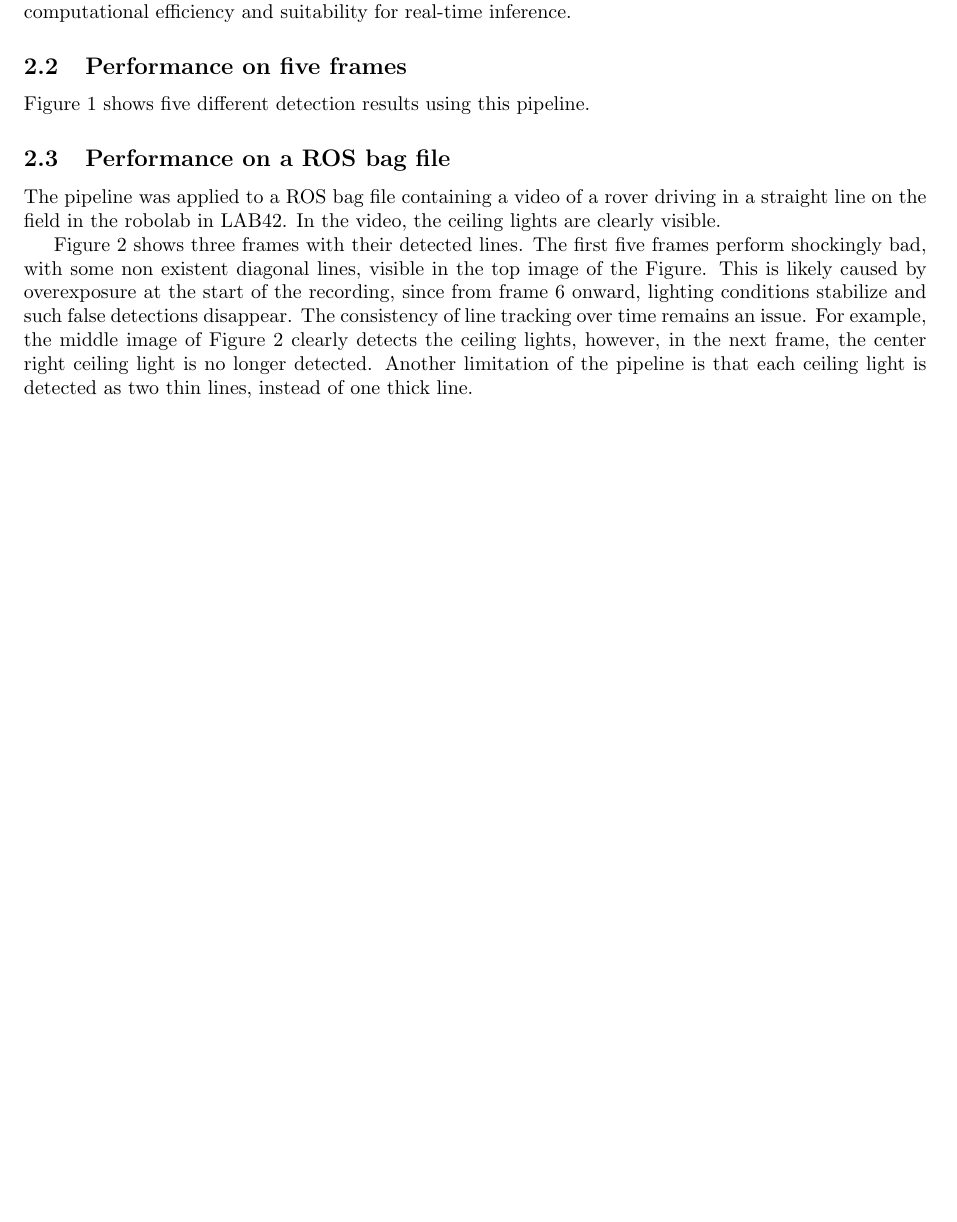
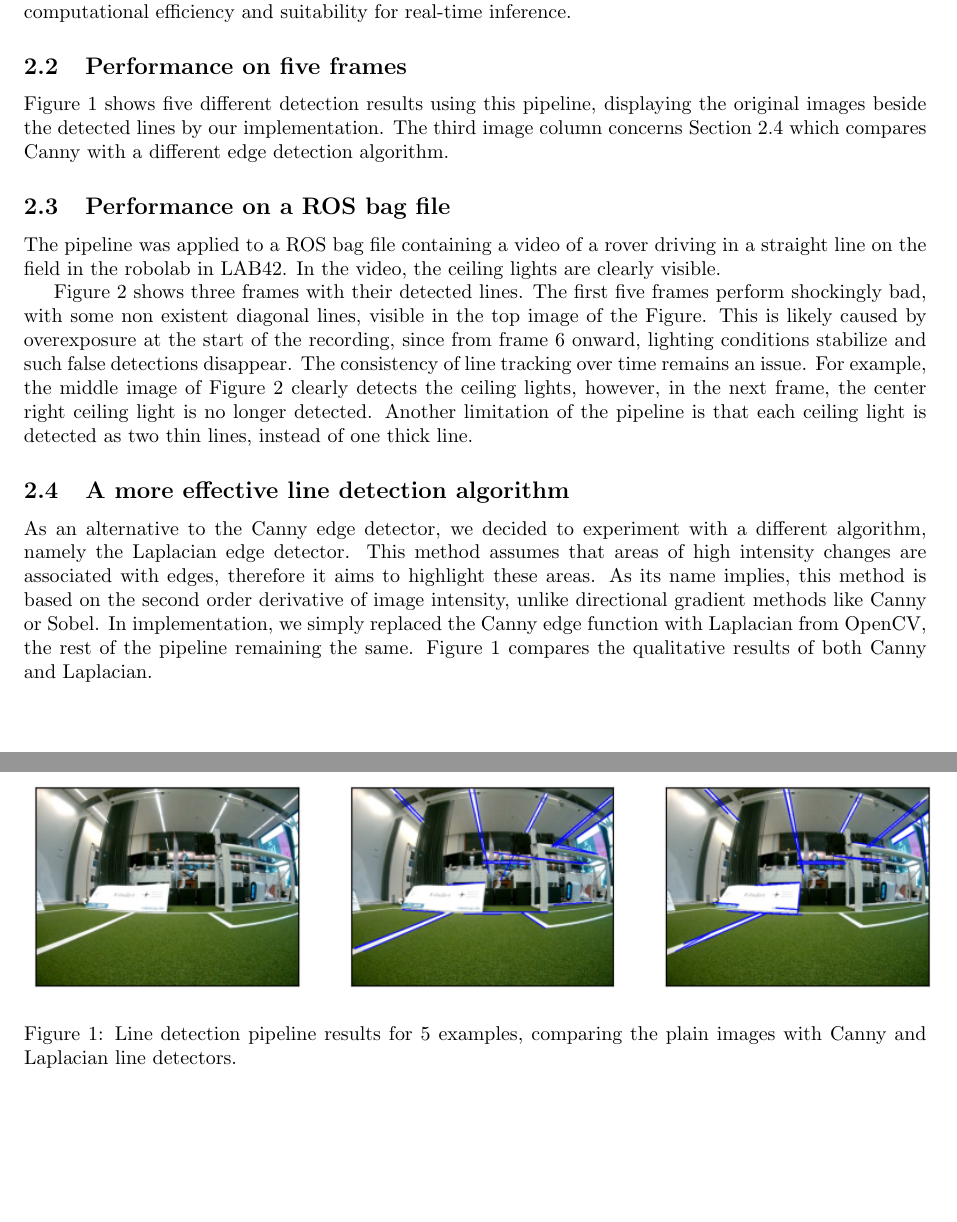
Before and after one commit to pvdklei/vfar_ws, a LaTeX document (report/simple_main.tex): part of page 1 of 4 before the commit and two parts of pages 1 and 2 of 4 after it, the two joined at a grey line, cut so that both start at the same text, the shorter picture padded with empty space. Compiled offline with pdfLaTeX.

Commit message:
overleaf updates

```diff
--- a/report/simple_main.tex
+++ b/report/simple_main.tex
@@ -40,7 +40,7 @@ Finally, Hough Line Transform is applied, using OpenCV's \textit{HoughLinesP} fu
 \textit{HoughLinesP} was used over the standard \textit{HoughLines}, due to its higher computational efficiency and suitability for real-time inference.
 
 \subsection{Performance on five frames}
-Figure \ref{fig:lines_v1} shows five different detection results using this pipeline.
+Figure \ref{fig:lines_v1} shows five different detection results using this pipeline, displaying the original images beside the detected lines by our implementation. The third image column concerns Section 2.4 which compares Canny with a different edge detection algorithm.
 
 \begin{figure}
     \centering
@@ -49,7 +49,7 @@ Figure \ref{fig:lines_v1} shows five different detection results using this pipe
     \includegraphics[scale=0.8]{images/lines_v1_3.png} \\
     \includegraphics[scale=0.8]{images/lines_v1_4.png} \\
     \includegraphics[scale=0.8]{images/lines_v1_5.png} \\
-    \caption{Detected lines using the initial pipeline with canny edge.}
+    \caption{Line detection pipeline results for 5 examples, comparing the plain images with Canny and Laplacian line detectors.}
     \label{fig:lines_v1}
 \end{figure}
 
@@ -65,7 +65,8 @@ The consistency of line tracking over time remains an issue.
 For example, the middle image of Figure \ref{fig:early_frames} clearly detects the ceiling lights, however, in the next frame, the center right ceiling light is no longer detected.
 Another limitation of the pipeline is that each ceiling light is detected as two thin lines, instead of one thick line.
 
-
+\subsection{A more effective line detection algorithm}
+As an alternative to the Canny edge detector, we decided to experiment with a different algorithm, namely the Laplacian edge detector. This method assumes that areas of high intensity changes are associated with edges, therefore it aims to highlight these areas. As its name implies, this method is based on the second order derivative of image intensity, unlike directional gradient methods like Canny or Sobel. In implementation, we simply replaced the Canny edge function with Laplacian from OpenCV, the rest of the pipeline remaining the same. Figure \ref{fig:lines_v1} compares the qualitative results of both Canny and Laplacian.
 
 
 
```
